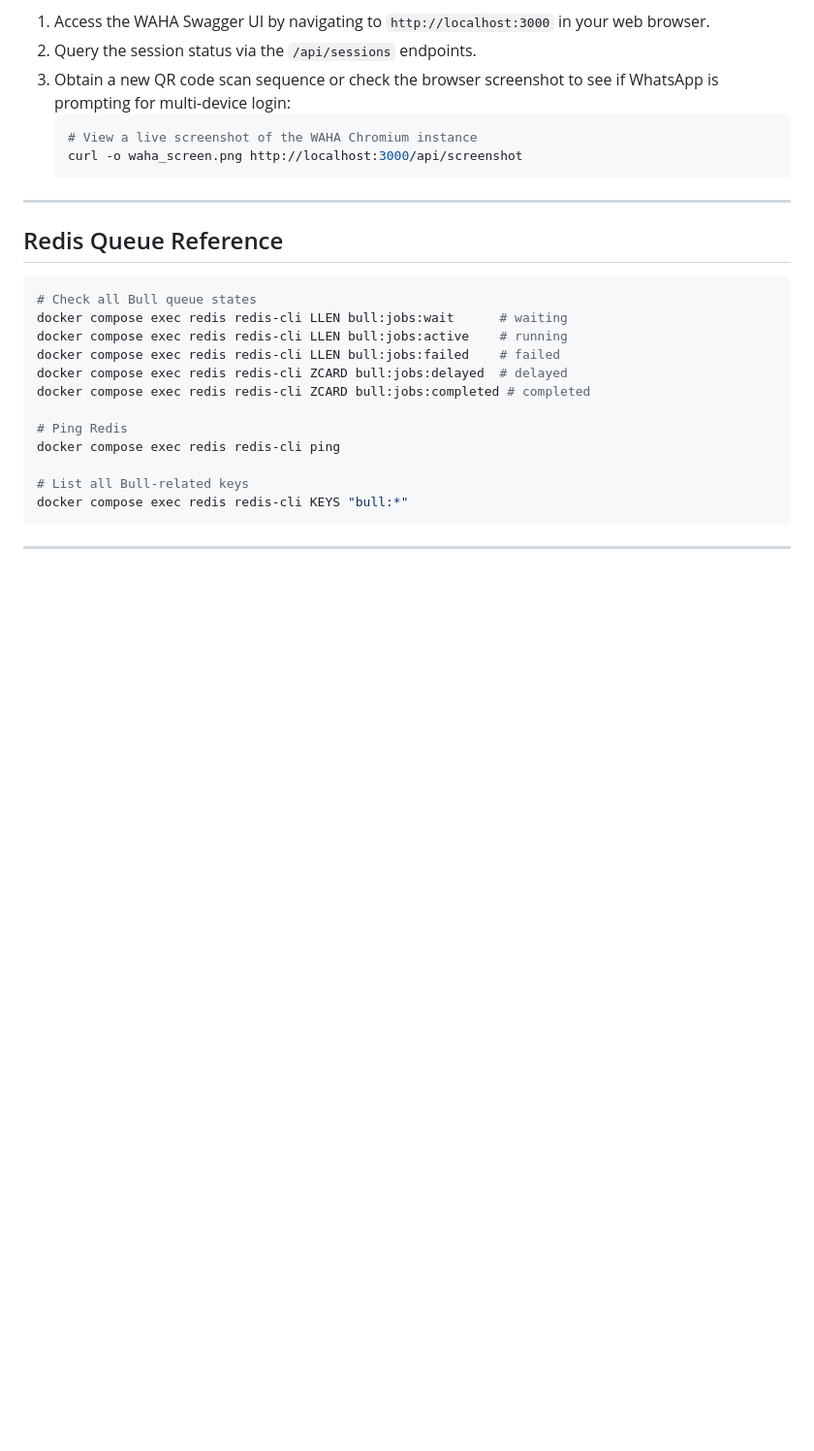
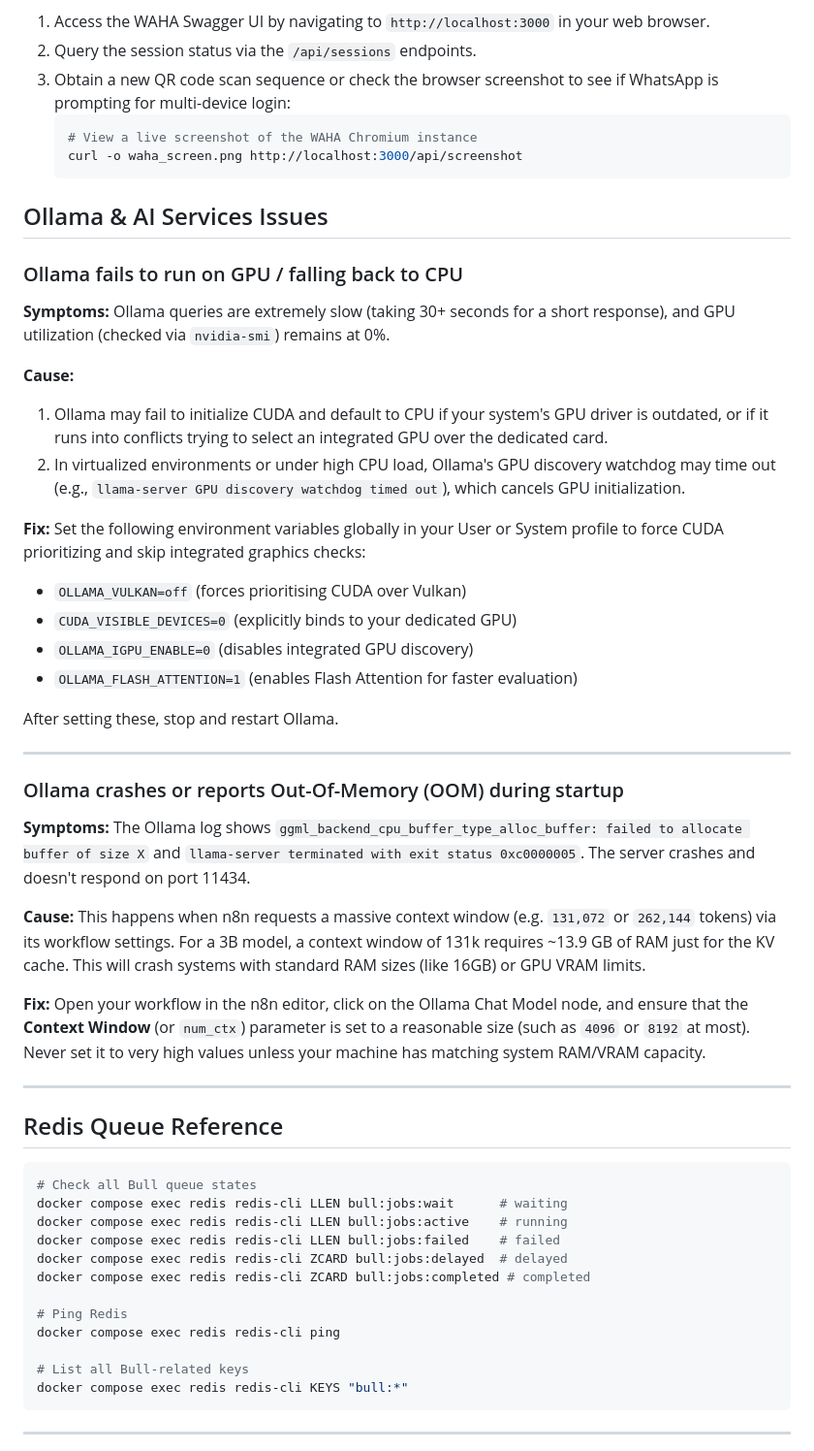
Before and after one commit to Sohila-Khaled-Abbas/n8n-production-queue-setup, a Markdown page: docs/troubleshooting.md, the part around one of its changes. Shown at 97% size. Rendered like a GitHub page; blank space fills up the shorter version.

````diff
--- a/docs/troubleshooting.md
+++ b/docs/troubleshooting.md
@@ -534,6 +548,36 @@ If you run manual scripts or debug node processes outside compose, be sure to pa
    curl -o waha_screen.png http://localhost:3000/api/screenshot
    ```
 
+## Ollama & AI Services Issues
+
+### Ollama fails to run on GPU / falling back to CPU
+
+**Symptoms:** Ollama queries are extremely slow (taking 30+ seconds for a short response), and GPU utilization (checked via `nvidia-smi`) remains at 0%.
+
+**Cause:**
+1. Ollama may fail to initialize CUDA and default to CPU if your system's GPU driver is outdated, or if it runs into conflicts trying to select an integrated GPU over the dedicated card.
+2. In virtualized environments or under high CPU load, Ollama's GPU discovery watchdog may time out (e.g., `llama-server GPU discovery watchdog timed out`), which cancels GPU initialization.
+
+**Fix:**
+Set the following environment variables globally in your User or System profile to force CUDA prioritizing and skip integrated graphics checks:
+*   `OLLAMA_VULKAN=off` (forces prioritising CUDA over Vulkan)
+*   `CUDA_VISIBLE_DEVICES=0` (explicitly binds to your dedicated GPU)
+*   `OLLAMA_IGPU_ENABLE=0` (disables integrated GPU discovery)
+*   `OLLAMA_FLASH_ATTENTION=1` (enables Flash Attention for faster evaluation)
+
+After setting these, stop and restart Ollama.
+
+---
+
+### Ollama crashes or reports Out-Of-Memory (OOM) during startup
+
+**Symptoms:** The Ollama log shows `ggml_backend_cpu_buffer_type_alloc_buffer: failed to allocate buffer of size X` and `llama-server terminated with exit status 0xc0000005`. The server crashes and doesn't respond on port 11434.
+
+**Cause:** This happens when n8n requests a massive context window (e.g. `131,072` or `262,144` tokens) via its workflow settings. For a 3B model, a context window of 131k requires ~13.9 GB of RAM just for the KV cache. This will crash systems with standard RAM sizes (like 16GB) or GPU VRAM limits.
+
+**Fix:**
+Open your workflow in the n8n editor, click on the Ollama Chat Model node, and ensure that the **Context Window** (or `num_ctx`) parameter is set to a reasonable size (such as `4096` or `8192` at most). Never set it to very high values unless your machine has matching system RAM/VRAM capacity.
+
 ---
 
 ## Redis Queue Reference
````
Also changed, not shown: other parts of docs/troubleshooting.md (+14 -0 lines), README.md (+30 -0 lines).
